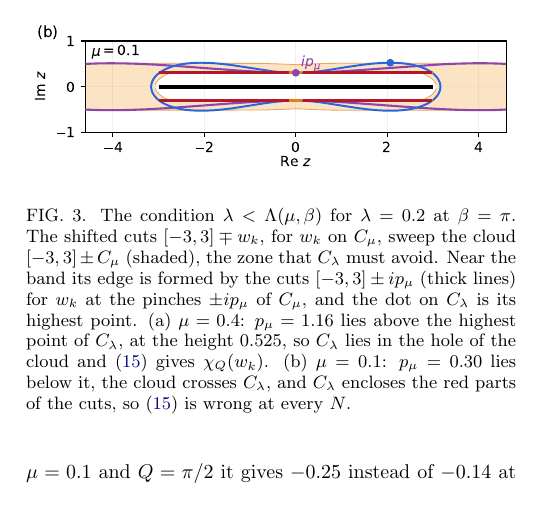
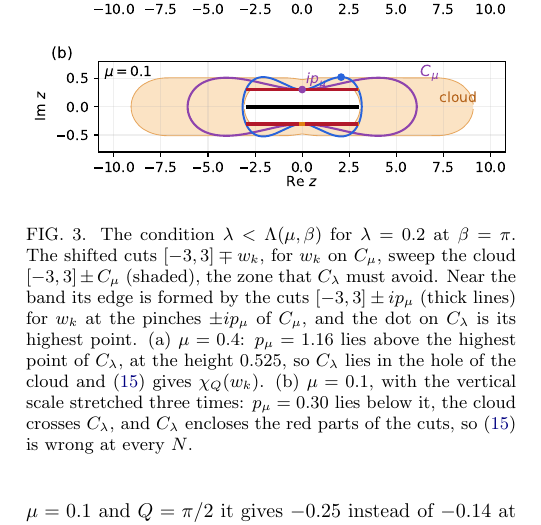
Before and after one commit to aleeschessari/markus_dumbbell_public, a LaTeX paper (ale_idea/bubble_tn_method.tex): part of one column of page 4 of 14, cut at the place of the change. Compiled offline with pdfLaTeX.

Commit message:
Fig. 3b: whole cloud for mu = 0.1, vertical scale stretched 3x

```diff
--- a/ale_idea/bubble_tn_method.tex
+++ b/ale_idea/bubble_tn_method.tex
@@ -207,7 +207,7 @@ which at $w=i\nu_m$ is the Matsubara sum \eqref{eq:bubble_def}, by \eqref{eq:two
 \begin{figure}[t]
   \centering
   \includegraphics[width=\columnwidth]{cloud_condition.pdf}
-  \caption{The condition $\lambda<\Lambda(\mu,\beta)$ for $\lambda=0.2$ at $\beta=\pi$. The shifted cuts $[-3,3]\mp w_k$, for $w_k$ on $C_\mu$, sweep the cloud $[-3,3]\pm C_\mu$ (shaded), the zone that $C_\lambda$ must avoid. Near the band its edge is formed by the cuts $[-3,3]\pm ip_\mu$ (thick lines) for $w_k$ at the pinches $\pm ip_\mu$ of $C_\mu$, and the dot on $C_\lambda$ is its highest point. (a) $\mu=0.4$: $p_\mu=1.16$ lies above the highest point of $C_\lambda$, at the height $0.525$, so $C_\lambda$ lies in the hole of the cloud and \eqref{eq:contour_w} gives $\chi_Q(w_k)$. (b) $\mu=0.1$: $p_\mu=0.30$ lies below it, the cloud crosses $C_\lambda$, and $C_\lambda$ encloses the red parts of the cuts, so \eqref{eq:contour_w} is wrong at every $N$.}
+  \caption{The condition $\lambda<\Lambda(\mu,\beta)$ for $\lambda=0.2$ at $\beta=\pi$. The shifted cuts $[-3,3]\mp w_k$, for $w_k$ on $C_\mu$, sweep the cloud $[-3,3]\pm C_\mu$ (shaded), the zone that $C_\lambda$ must avoid. Near the band its edge is formed by the cuts $[-3,3]\pm ip_\mu$ (thick lines) for $w_k$ at the pinches $\pm ip_\mu$ of $C_\mu$, and the dot on $C_\lambda$ is its highest point. (a) $\mu=0.4$: $p_\mu=1.16$ lies above the highest point of $C_\lambda$, at the height $0.525$, so $C_\lambda$ lies in the hole of the cloud and \eqref{eq:contour_w} gives $\chi_Q(w_k)$. (b) $\mu=0.1$, with the vertical scale stretched three times: $p_\mu=0.30$ lies below it, the cloud crosses $C_\lambda$, and $C_\lambda$ encloses the red parts of the cuts, so \eqref{eq:contour_w} is wrong at every $N$.}
   \label{fig:cloud}
 \end{figure}
 
```
Also changed, not shown: ale_idea/bubble_tn_method.pdf, ale_idea/cloud_condition.pdf, ale_idea/cloud_condition.png.
